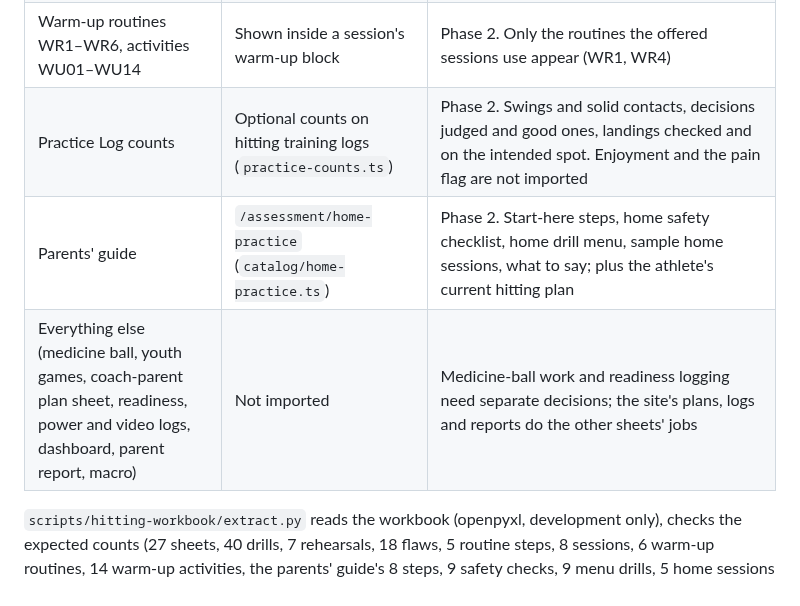
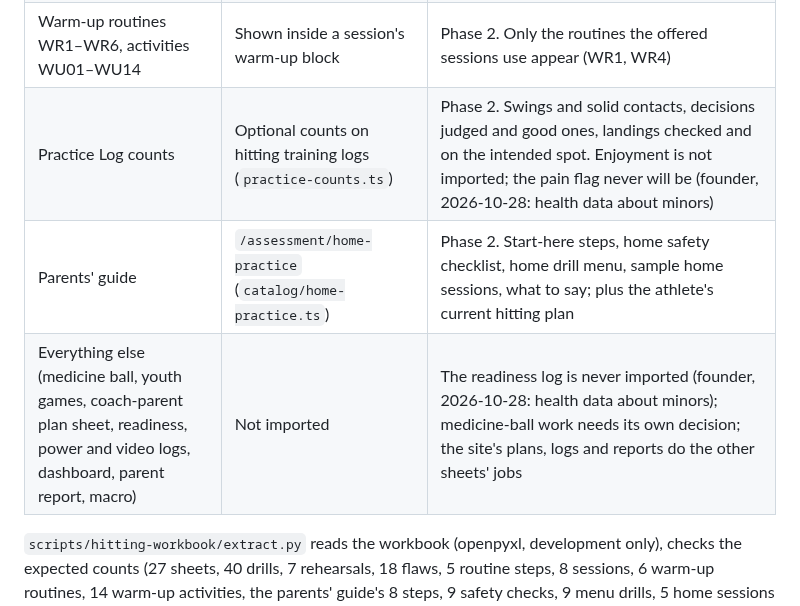
Before and after one commit to adamconcadoro-4/base-recruits, a Markdown page: docs/assessment.md, the part around the change. GitHub-like rendering.

Commit message:
Docs: record that the pain flag and readiness log are never imported
The founder decided the workbook's pain flag and readiness log stay out
permanently because they are health data about minors (F39).

Co-Authored-By: Claude Opus 5.5 <noreply@anthropic.com>
Claude-Session: https://claude.ai/code/session_018raHLp1eLx9n5RCLS4NJRZ

```diff
--- a/docs/assessment.md
+++ b/docs/assessment.md
@@ -277,9 +277,9 @@ Base Recruits hitting coaches". Success targets still show as coach targets, not
 | Swing-flaw guide T01–T18 | `catalog/flaws.ts` | What it looks like, checks to tell causes apart, possible contributors, drills in order, cue, what to avoid, progress marker, retest; plus the observe → hypothesis → test → retest → decide routine |
 | Session templates S2, S3, S5, S6, S7 | `catalog/session-templates.ts`; "Start from" in the plan builder | Phase 2 (F39). Blocks, minutes and coach focus as written; the plan keeps the template (`session_template`) and shows the whole session. S1 (youth game), S4 and S8 (medicine ball) are left out |
 | Warm-up routines WR1–WR6, activities WU01–WU14 | Shown inside a session's warm-up block | Phase 2. Only the routines the offered sessions use appear (WR1, WR4) |
-| Practice Log counts | Optional counts on hitting training logs (`practice-counts.ts`) | Phase 2. Swings and solid contacts, decisions judged and good ones, landings checked and on the intended spot. Enjoyment and the pain flag are not imported |
+| Practice Log counts | Optional counts on hitting training logs (`practice-counts.ts`) | Phase 2. Swings and solid contacts, decisions judged and good ones, landings checked and on the intended spot. Enjoyment is not imported; the pain flag never will be (founder, 2026-10-28: health data about minors) |
 | Parents' guide | `/assessment/home-practice` (`catalog/home-practice.ts`) | Phase 2. Start-here steps, home safety checklist, home drill menu, sample home sessions, what to say; plus the athlete's current hitting plan |
-| Everything else (medicine ball, youth games, coach-parent plan sheet, readiness, power and video logs, dashboard, parent report, macro) | Not imported | Medicine-ball work and readiness logging need separate decisions; the site's plans, logs and reports do the other sheets' jobs |
+| Everything else (medicine ball, youth games, coach-parent plan sheet, readiness, power and video logs, dashboard, parent report, macro) | Not imported | The readiness log is never imported (founder, 2026-10-28: health data about minors); medicine-ball work needs its own decision; the site's plans, logs and reports do the other sheets' jobs |
 
 `scripts/hitting-workbook/extract.py` reads the workbook (openpyxl, development only), checks the expected counts (27
 sheets, 40 drills, 7 rehearsals, 18 flaws, 5 routine steps, 8 sessions, 6 warm-up routines, 14 warm-up activities, the
```
Also changed, not shown: docs/decisions.md (+1 -1 lines).
